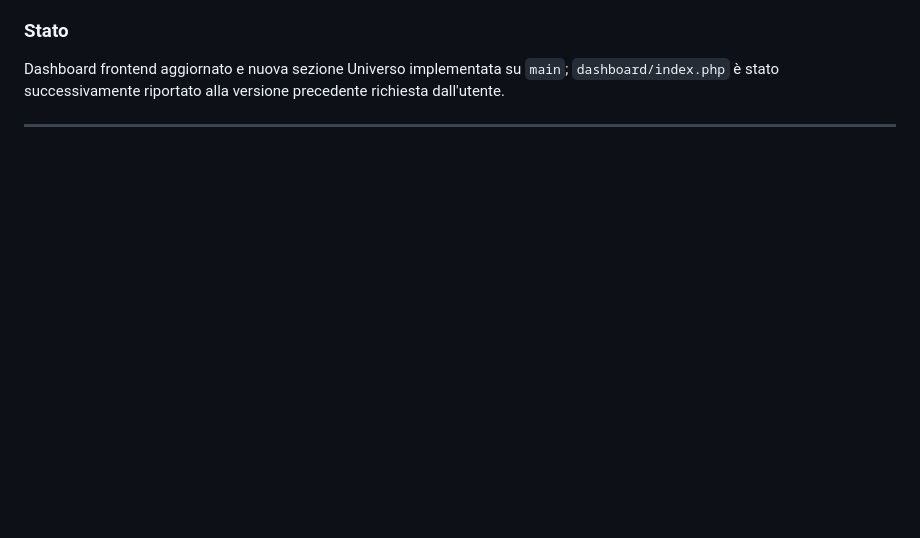
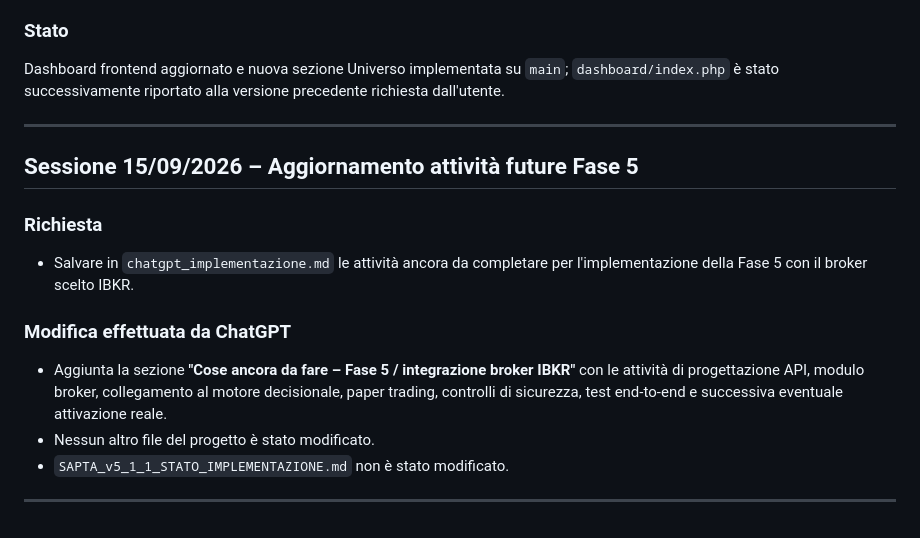
Before and after one commit to AlexPj72/SAPTA, a Markdown page: chatgpt_implementazione.md, the part around one of its changes. Rendered like a GitHub page; blank space fills up the shorter version.

```diff
--- a/chatgpt_implementazione.md
+++ b/chatgpt_implementazione.md
@@ -77,3 +126,15 @@ Questo documento è il registro delle sessioni di lavoro eseguite da ChatGPT sul
 Dashboard frontend aggiornato e nuova sezione Universo implementata su `main`; `dashboard/index.php` è stato successivamente riportato alla versione precedente richiesta dall'utente.
 
 ---
+
+## Sessione 15/09/2026 – Aggiornamento attività future Fase 5
+
+### Richiesta
+- Salvare in `chatgpt_implementazione.md` le attività ancora da completare per l'implementazione della Fase 5 con il broker scelto IBKR.
+
+### Modifica effettuata da ChatGPT
+- Aggiunta la sezione **"Cose ancora da fare – Fase 5 / integrazione broker IBKR"** con le attività di progettazione API, modulo broker, collegamento al motore decisionale, paper trading, controlli di sicurezza, test end-to-end e successiva eventuale attivazione reale.
+- Nessun altro file del progetto è stato modificato.
+- `SAPTA_v5_1_1_STATO_IMPLEMENTAZIONE.md` non è stato modificato.
+
+---
```
Also changed, not shown: other parts of chatgpt_implementazione.md (+49 -0 lines).
